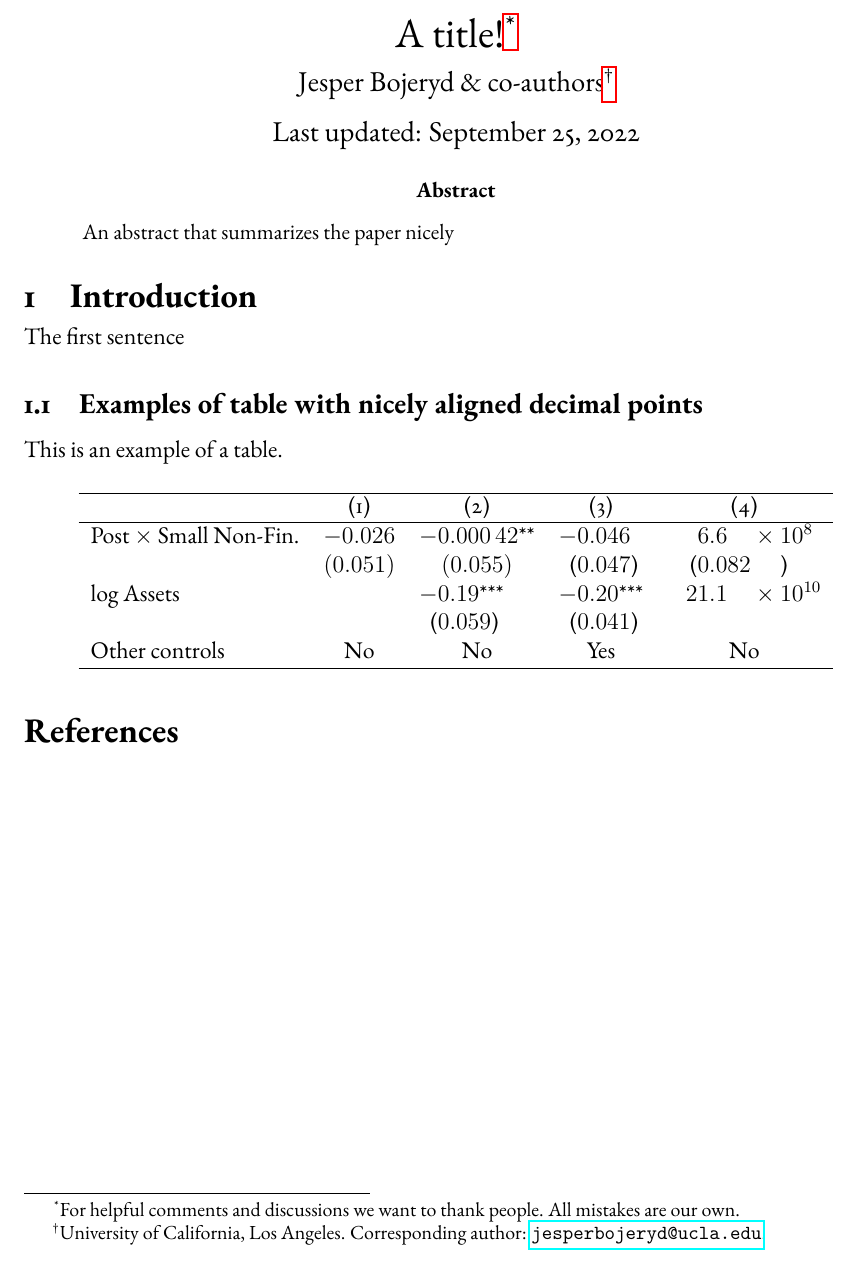
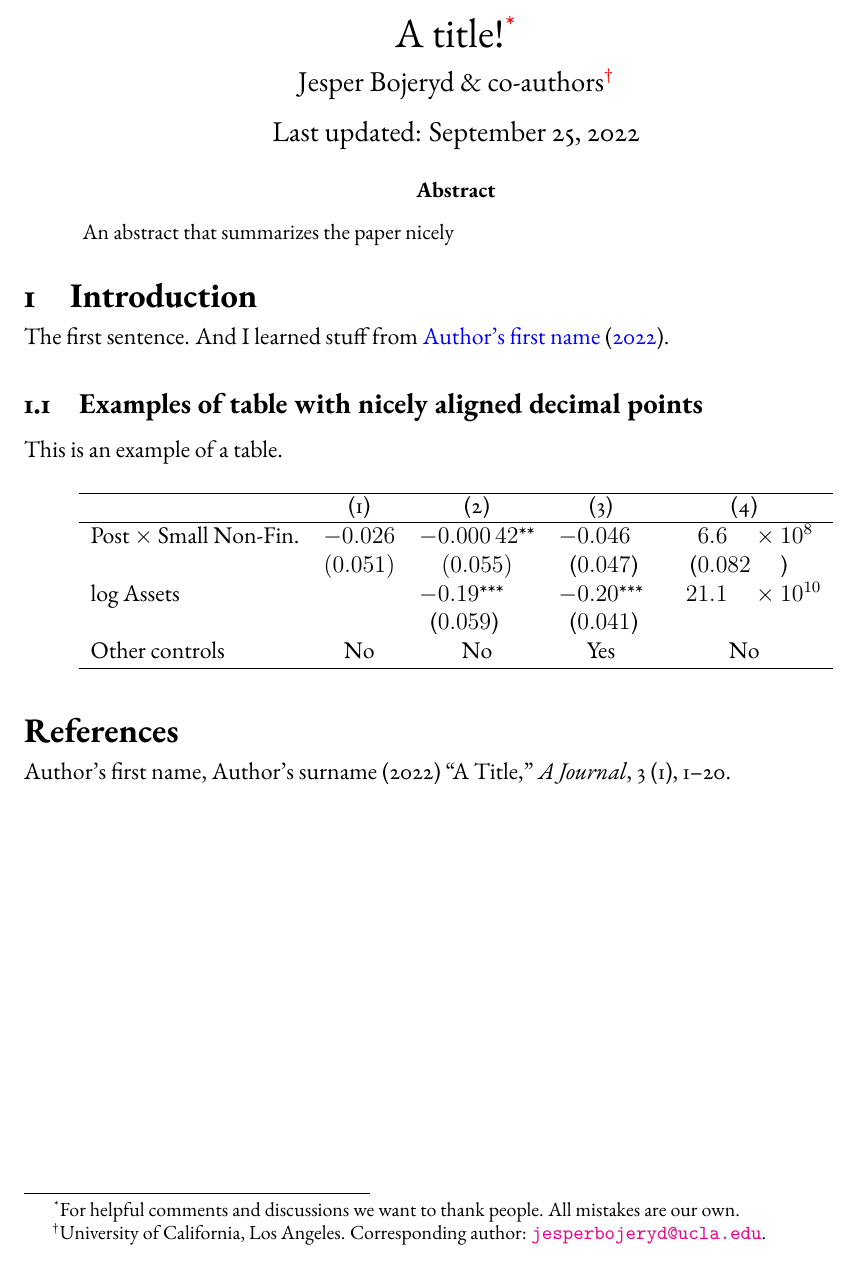
Before and after one commit to bojeryd91/article-template, a LaTeX paper (main.tex, which reads references.bib): part of page 1 of 2, cut so that both start at the same text. Compiled offline with pdfLaTeX.

Commit message:
Updates from Overleaf

```diff
--- a/main.tex
+++ b/main.tex
@@ -3,11 +3,14 @@
 \setlength{\marginparwidth}{2.8cm}
 \usepackage{geometry, amsmath, subfig, mathtools, amssymb,
             float, appendix, todonotes, ebgaramond, placeins,
-            hyperref, paralist, titlesec, afterpage, placeins,
+            paralist, titlesec, afterpage, placeins,
             mathtools, mathrsfs, todonotes, needspace, siunitx}
 \usepackage[longnamesfirst]{natbib}
 \setcitestyle{authoryear, open={(},close={)}}
 \usepackage{yhmath} % To get widehat
+
+% https://en.wikibooks.org/wiki/LaTeX/Hyperlinks
+\usepackage[bookmarks=true, colorlinks=true, citecolor=blue]{hyperref}
 
 \usepackage{pdflscape}
 \geometry{letterpaper, margin=1.25in}
@@ -51,7 +54,7 @@
 \end{abstract}
 
 \section{Introduction}
-The first sentence
+The first sentence. And I learned stuff from \cite{paper2022}.
 
 \subsection{Examples of table with nicely aligned decimal points}
 This is an example of a table.
@@ -76,7 +79,7 @@ This is an example of a table.
     \end{tabular}
 \end{table}
 
-\bibliographystyle{plainnat}
+\bibliographystyle{econ}
 \bibliography{references}
 
 
--- /dev/null
+++ b/references.bib
@@ -0,0 +1,8 @@
+@article{paper2022,
+	Author = {Author's first name, Author's surname},
+	Journal = {A Journal},
+	Number = {1},
+	Pages = {1-20},
+	Title = {A Title},
+	Volume = {3},
+	Year = {2022}}
```
